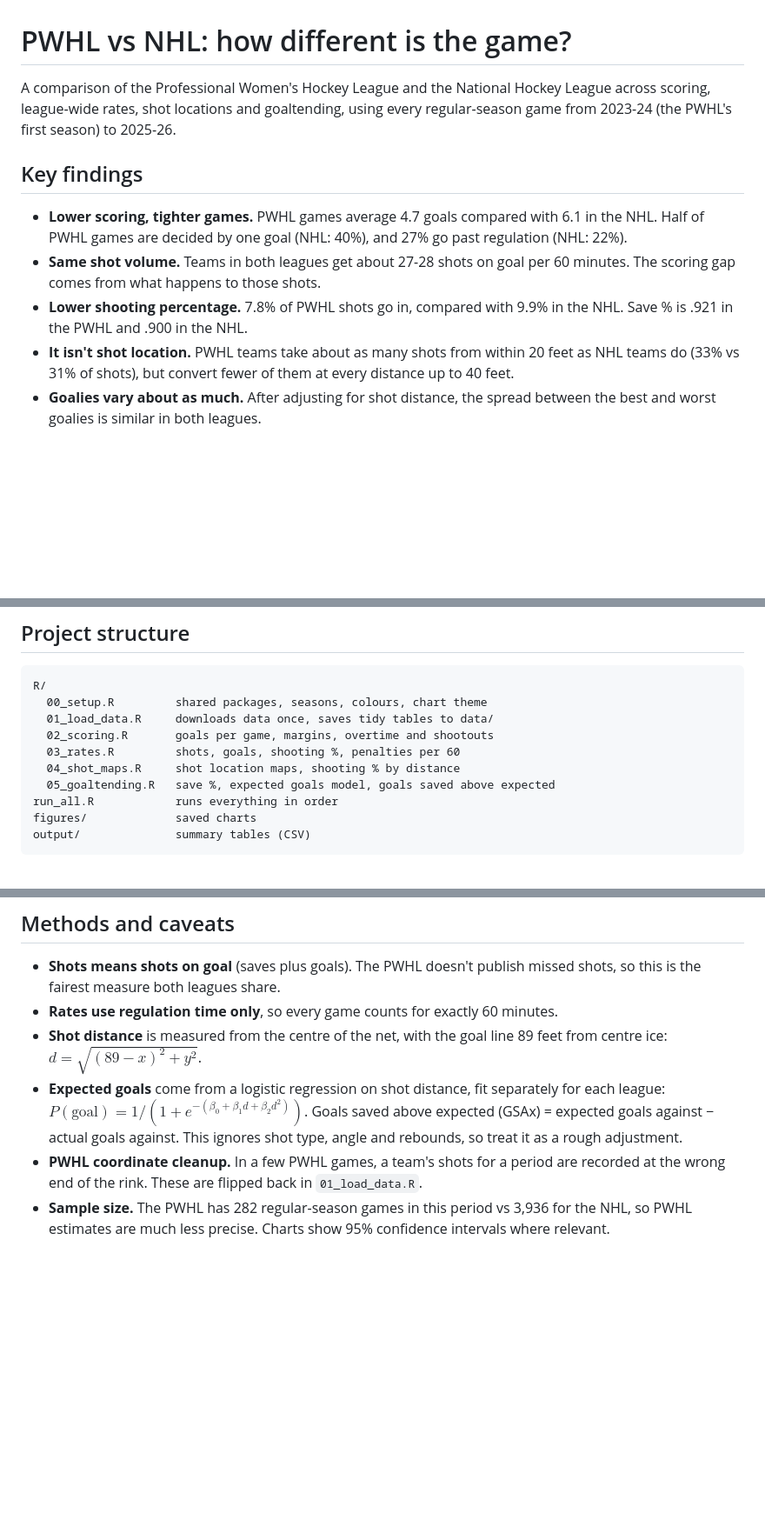
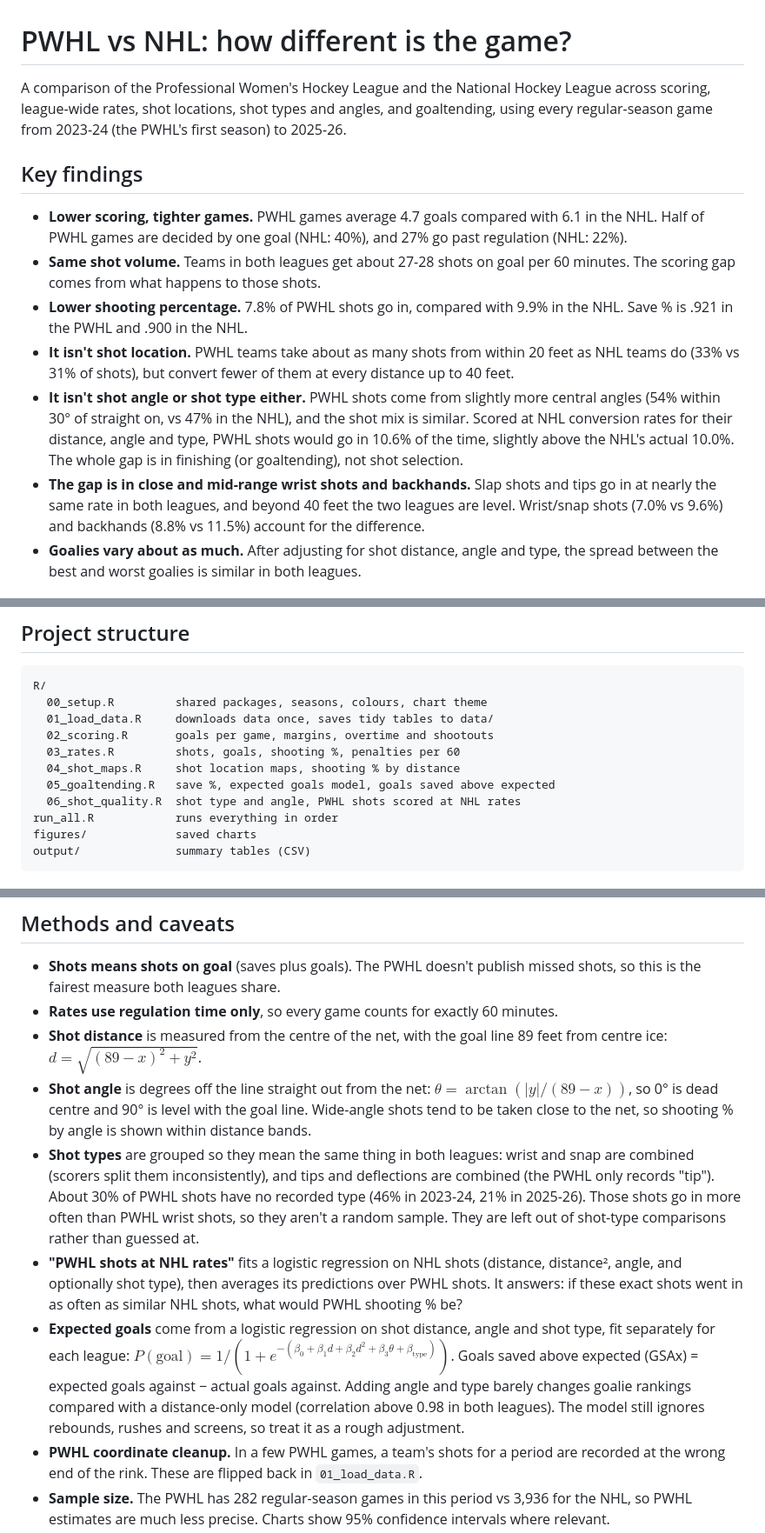
Before and after one commit to clim08-source/pwhl-vs-nhl, a Markdown page: README.md, 3 parts joined by grey strips. Shown at 87% size. Drawn GitHub-style; blank space fills up the shorter version.

Commit message:
evaluating shot type and shot angle

```diff
--- a/README.md
+++ b/README.md
@@ -1,7 +1,8 @@
 # PWHL vs NHL: how different is the game?
 
 A comparison of the Professional Women's Hockey League and the National Hockey
-League across scoring, league-wide rates, shot locations and goaltending, using
+League across scoring, league-wide rates, shot locations, shot types and angles,
+and goaltending, using
 every regular-season game from 2023-24 (the PWHL's first season) to 2025-26.
 
 ## Key findings
@@ -16,7 +17,17 @@ every regular-season game from 2023-24 (the PWHL's first season) to 2025-26.
 - **It isn't shot location.** PWHL teams take about as many shots from within
   20 feet as NHL teams do (33% vs 31% of shots), but convert fewer of them at
   every distance up to 40 feet.
-- **Goalies vary about as much.** After adjusting for shot distance, the
+- **It isn't shot angle or shot type either.** PWHL shots come from slightly
+  more central angles (54% within 30° of straight on, vs 47% in the NHL), and
+  the shot mix is similar. Scored at NHL conversion rates for their distance,
+  angle and type, PWHL shots would go in 10.6% of the time, slightly above the
+  NHL's actual 10.0%. The whole gap is in finishing (or goaltending), not shot
+  selection.
+- **The gap is in close and mid-range wrist shots and backhands.** Slap shots
+  and tips go in at nearly the same rate in both leagues, and beyond 40 feet
+  the two leagues are level. Wrist/snap shots (7.0% vs 9.6%) and backhands
+  (8.8% vs 11.5%) account for the difference.
+- **Goalies vary about as much.** After adjusting for shot distance, angle and type, the
   spread between the best and worst goalies is similar in both leagues.
 
 ![League-wide rates](figures/03_league_rates.png)
@@ -35,6 +52,7 @@ R/
   03_rates.R         shots, goals, shooting %, penalties per 60
   04_shot_maps.R     shot location maps, shooting % by distance
   05_goaltending.R   save %, expected goals model, goals saved above expected
+  06_shot_quality.R  shot type and angle, PWHL shots scored at NHL rates
 run_all.R            runs everything in order
 figures/             saved charts
 output/              summary tables (CSV)
@@ -58,11 +76,27 @@ output/              summary tables (CSV)
 - **Shot distance** is measured from the centre of the net, with the goal line
   89 feet from centre ice:
   $d = \sqrt{(89 - x)^2 + y^2}$.
-- **Expected goals** come from a logistic regression on shot distance, fit
-  separately for each league:
-  $P(\text{goal}) = 1 / (1 + e^{-(\beta_0 + \beta_1 d + \beta_2 d^2)})$.
+- **Shot angle** is degrees off the line straight out from the net:
+  $\theta = \arctan\left(|y| / (89 - x)\right)$, so 0° is dead centre and 90°
+  is level with the goal line. Wide-angle shots tend to be taken close to the
+  net, so shooting % by angle is shown within distance bands.
+- **Shot types** are grouped so they mean the same thing in both leagues: wrist
+  and snap are combined (scorers split them inconsistently), and tips and
+  deflections are combined (the PWHL only records "tip"). About 30% of PWHL
+  shots have no recorded type (46% in 2023-24, 21% in 2025-26). Those shots go
+  in more often than PWHL wrist shots, so they aren't a random sample. They are
+  left out of shot-type comparisons rather than guessed at.
+- **"PWHL shots at NHL rates"** fits a logistic regression on NHL shots
+  (distance, distance², angle, and optionally shot type), then averages its
+  predictions over PWHL shots. It answers: if these exact shots went in as often
+  as similar NHL shots, what would PWHL shooting % be?
+- **Expected goals** come from a logistic regression on shot distance, angle and
+  shot type, fit separately for each league:
+  $P(\text{goal}) = 1 / (1 + e^{-(\beta_0 + \beta_1 d + \beta_2 d^2 + \beta_3 \theta + \beta_{\text{type}})})$.
   Goals saved above expected (GSAx) = expected goals against − actual goals against.
-  This ignores shot type, angle and rebounds, so treat it as a rough adjustment.
+  Adding angle and type barely changes goalie rankings compared with a
+  distance-only model (correlation above 0.98 in both leagues). The model still
+  ignores rebounds, rushes and screens, so treat it as a rough adjustment.
 - **PWHL coordinate cleanup.** In a few PWHL games, a team's shots for a period
   are recorded at the wrong end of the rink. These are flipped back in
   `01_load_data.R`.
```
Also changed, not shown: other parts of README.md (+6 -0 lines), figures/09_goalie_spread.png, figures/10_pwhl_goalie_gsax.png, figures/11_shot_type_mix.png (added), figures/12_shooting_by_type.png (added), figures/13_shooting_by_angle.png (added), figures/14_shot_quality_gap.png (added), 10 other files.
